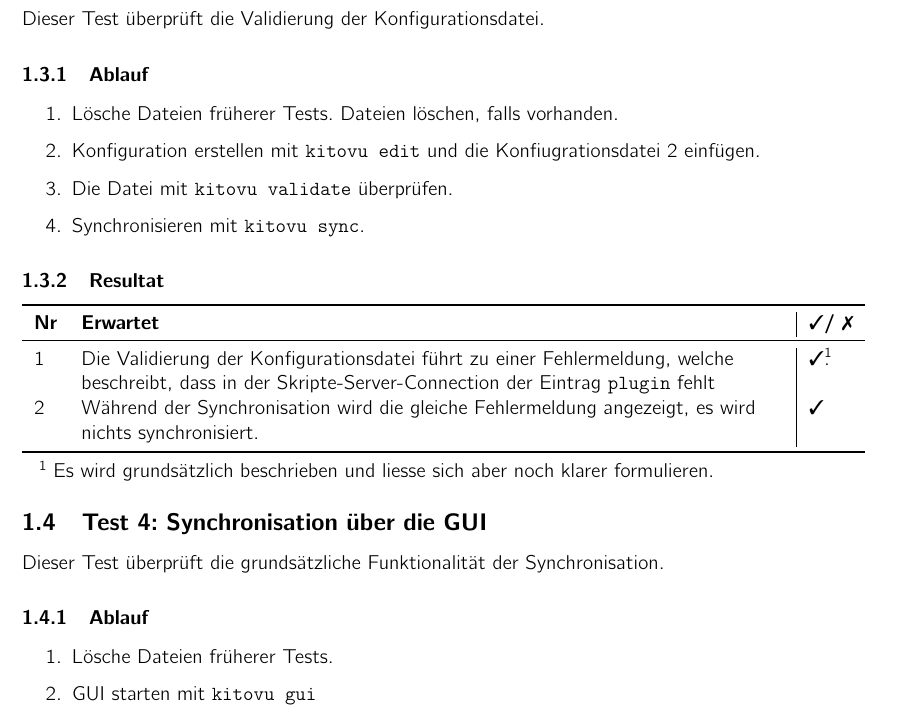
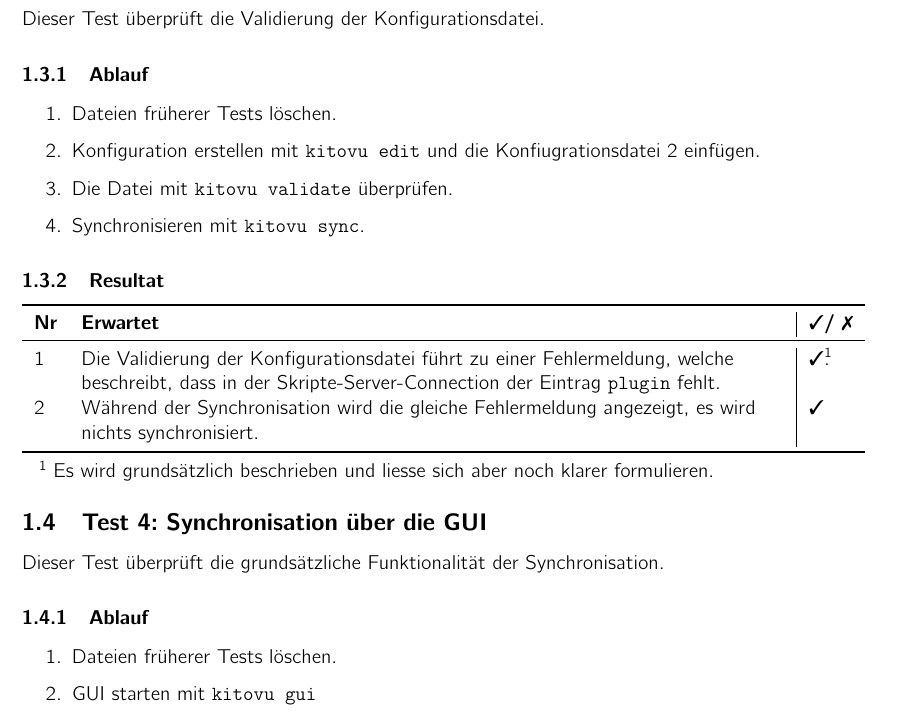
Before and after one commit to kitovu-bot/kitovu-docs, a LaTeX document (doc/Q_Massnahmen/q_massnahmen.tex): part of page 4 of 7, cut so that both start at the same text. Compiled offline with pdfLaTeX.

Commit message:
final edit

```diff
--- a/doc/Q_Massnahmen/q_massnahmen.tex
+++ b/doc/Q_Massnahmen/q_massnahmen.tex
@@ -139,7 +139,7 @@
   \subsubsection{Ablauf}
 
   \begin{enumerate}
-    \item Lösche Dateien früherer Tests. Dateien löschen, falls vorhanden.
+    \item Dateien früherer Tests löschen.
     \item Konfiguration erstellen mit \verb|kitovu edit| und die Konfiugrationsdatei 2 einfügen.
     \item Die Datei mit \verb|kitovu validate| überprüfen.
     \item Synchronisieren mit \verb|kitovu sync|.
@@ -152,7 +152,7 @@
       \toprule
       \textbf{Nr} & \textbf{Erwartet} & \textbf{\cmark / \xmark} \\
       \midrule
-      1 & Die Validierung der Konfigurationsdatei führt zu einer Fehlermeldung, welche beschreibt, dass in der Skripte-Server-Connection der Eintrag \verb|plugin| fehlt & \cmark\tnote{1}. \\
+      1 & Die Validierung der Konfigurationsdatei führt zu einer Fehlermeldung, welche beschreibt, dass in der Skripte-Server-Connection der Eintrag \verb|plugin| fehlt. & \cmark\tnote{1}. \\
       2 & Während der Synchronisation wird die gleiche Fehlermeldung angezeigt, es wird nichts synchronisiert. & \cmark \\
       \bottomrule
     \end{tabulary}
@@ -169,7 +169,7 @@
   \subsubsection{Ablauf}
 
   \begin{enumerate}
-    \item Lösche Dateien früherer Tests.
+    \item Dateien früherer Tests löschen.
     \item GUI starten mit \verb|kitovu gui|
     \item Konfiguration erstellen über ``Konfiguration verwalten'', die Konfigurationsdatei 1 einfügen und über ``Speichern und zurück'' speichern.
     \item Synchronisieren mit ``Dateien synchronisieren''.
```
Also changed, not shown: doc/Q_Massnahmen/q_massnahmen.tex (6 more changed lines).
